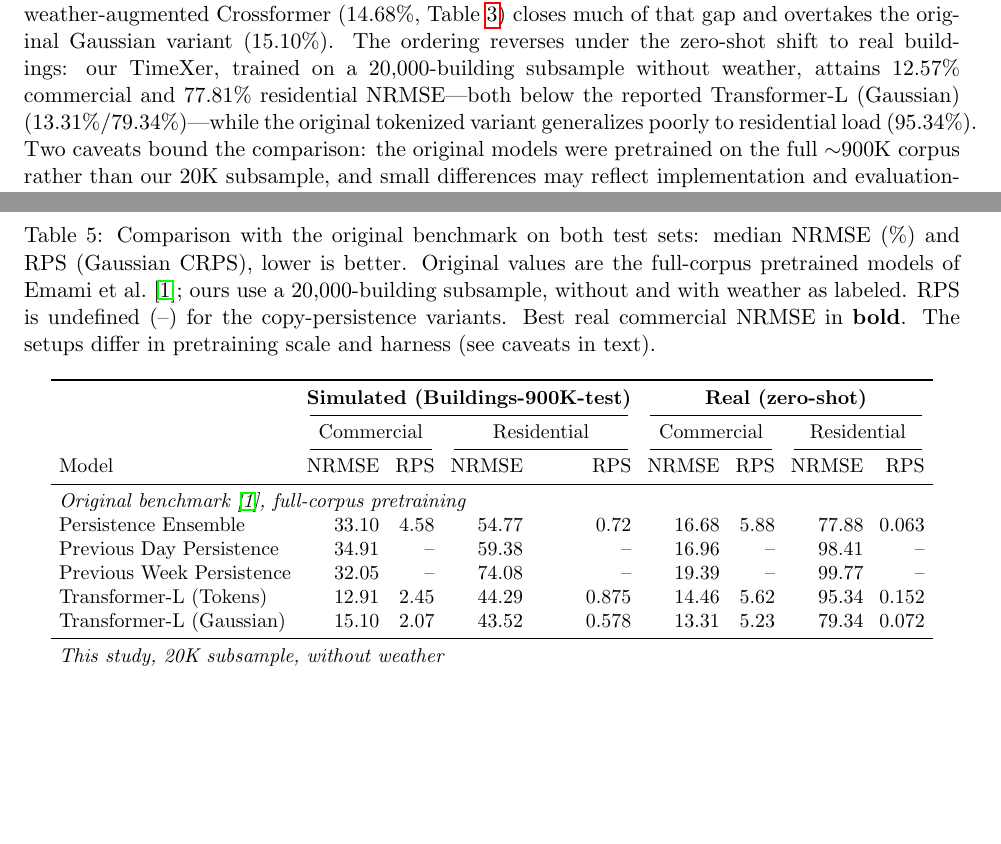
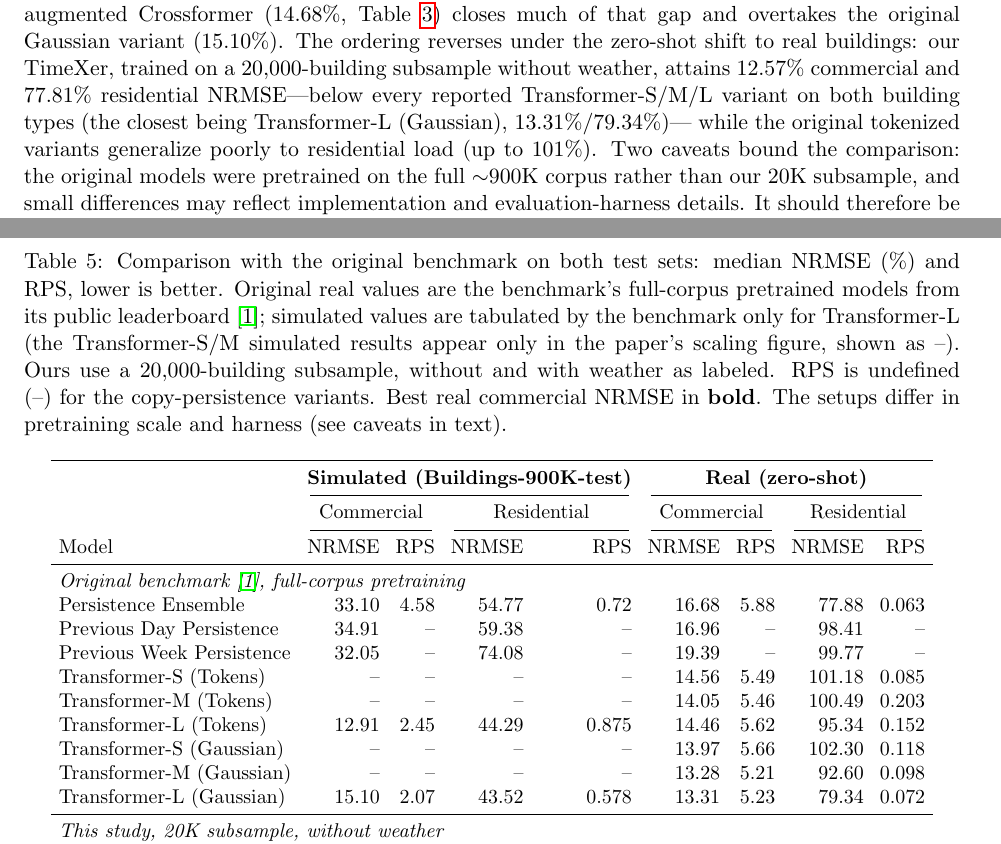
Before and after one commit to nm-quan/Building-Bench-Future-Works, a LaTeX paper (paper/main.tex): two parts of pages 10 and 11 of 14, joined at a grey line, cut so that both start at the same text, the shorter picture padded with empty space. Compiled offline with pdfLaTeX.

Commit message:
Add Transformer-S/M to comparison table from benchmark leaderboard
The paper tabulates only Transformer-L for zero-shot (Table 3); Transformer-S/M
appear only in its scaling figure. The benchmark's public GitHub leaderboard,
however, tabulates real zero-shot NRMSE/RPS for all of S/M/L (Gaussian and
Tokens), which match the paper exactly for the shared models. Add the S/M rows
using those leaderboard values, with simulated columns left "--" (not tabulated
by the benchmark for S/M). Update caption and prose: our TimeXer is below every
reported Transformer-S/M/L variant on both building types.

Co-Authored-By: Claude Opus 4.8 <noreply@anthropic.com>
Claude-Session: https://claude.ai/code/session_01JeojidjBbbwpd8tVmsr1qD

```diff
--- a/paper/main.tex
+++ b/paper/main.tex
@@ -485,9 +485,10 @@ though our weather-augmented Crossformer ($14.68\%$, Table~\ref{tab:weather}) cl
 much of that gap and overtakes the original Gaussian variant ($15.10\%$). The
 ordering reverses under the zero-shot shift to real buildings: our TimeXer, trained
 on a $20{,}000$-building subsample without weather, attains $12.57\%$ commercial and
-$77.81\%$ residential NRMSE---both below the reported Transformer-L (Gaussian)
-($13.31\%$/$79.34\%$)---while the original tokenized variant generalizes poorly to
-residential load ($95.34\%$). Two caveats bound the comparison: the original models
+$77.81\%$ residential NRMSE---below every reported Transformer-S/M/L variant on both
+building types (the closest being Transformer-L (Gaussian), $13.31\%$/$79.34\%$)---
+while the original tokenized variants generalize poorly to residential load (up to
+$101\%$). Two caveats bound the comparison: the original models
 were pretrained on the full $\sim$900K corpus rather than our $20$K subsample, and
 small differences may reflect implementation and evaluation-harness details. It
 should therefore be read as a cross-setup reference, not a controlled head-to-head.
@@ -495,10 +496,12 @@ should therefore be read as a cross-setup reference, not a controlled head-to-he
 \begin{table}[H]
 \centering
 \caption{Comparison with the original benchmark on both test sets: median NRMSE (\%)
-and RPS (Gaussian CRPS), lower is better. Original values are the full-corpus
-pretrained models of \citet{buildingsbench2023}; ours use a $20{,}000$-building
-subsample, without and with weather as labeled. RPS is undefined (--) for the
-copy-persistence variants.
+and RPS, lower is better. Original real values are the benchmark's full-corpus
+pretrained models from its public leaderboard \citep{buildingsbench2023}; simulated
+values are tabulated by the benchmark only for Transformer-L (the Transformer-S/M
+simulated results appear only in the paper's scaling figure, shown as --). Ours use
+a $20{,}000$-building subsample, without and with weather as labeled. RPS is
+undefined (--) for the copy-persistence variants.
 Best real commercial NRMSE in \textbf{bold}. The setups differ in pretraining scale
 and harness (see caveats in text).}
 \label{tab:vs-paper}
@@ -516,8 +519,12 @@ Model & NRMSE & RPS & NRMSE & RPS & NRMSE & RPS & NRMSE & RPS \\
 Persistence Ensemble      & 33.10 & 4.58 & 54.77 & 0.72  & 16.68 & 5.88 & 77.88 & 0.063 \\
 Previous Day Persistence  & 34.91 & --   & 59.38 & --    & 16.96 & --   & 98.41 & --    \\
 Previous Week Persistence & 32.05 & --   & 74.08 & --    & 19.39 & --   & 99.77 & --    \\
-Transformer-L (Tokens)    & 12.91 & 2.45 & 44.29 & 0.875 & 14.46 & 5.62 & 95.34 & 0.152 \\
-Transformer-L (Gaussian)  & 15.10 & 2.07 & 43.52 & 0.578 & 13.31 & 5.23 & 79.34 & 0.072 \\
+Transformer-S (Tokens)    & --    & --   & --    & --    & 14.56 & 5.49 & 101.18 & 0.085 \\
+Transformer-M (Tokens)    & --    & --   & --    & --    & 14.05 & 5.46 & 100.49 & 0.203 \\
+Transformer-L (Tokens)    & 12.91 & 2.45 & 44.29 & 0.875 & 14.46 & 5.62 & 95.34  & 0.152 \\
+Transformer-S (Gaussian)  & --    & --   & --    & --    & 13.97 & 5.66 & 102.30 & 0.118 \\
+Transformer-M (Gaussian)  & --    & --   & --    & --    & 13.28 & 5.21 & 92.60  & 0.098 \\
+Transformer-L (Gaussian)  & 15.10 & 2.07 & 43.52 & 0.578 & 13.31 & 5.23 & 79.34  & 0.072 \\
 \midrule
 \multicolumn{9}{l}{\emph{This study, 20K subsample, without weather}} \\
 Persistence (avg)         & 33.51 & 5.70 & 55.46 & 0.72  & 16.44 & 6.83 & 78.02 & 0.069 \\
```
